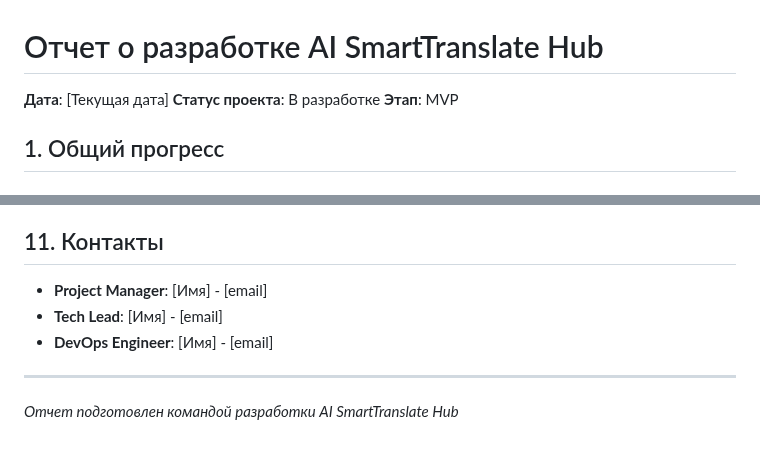
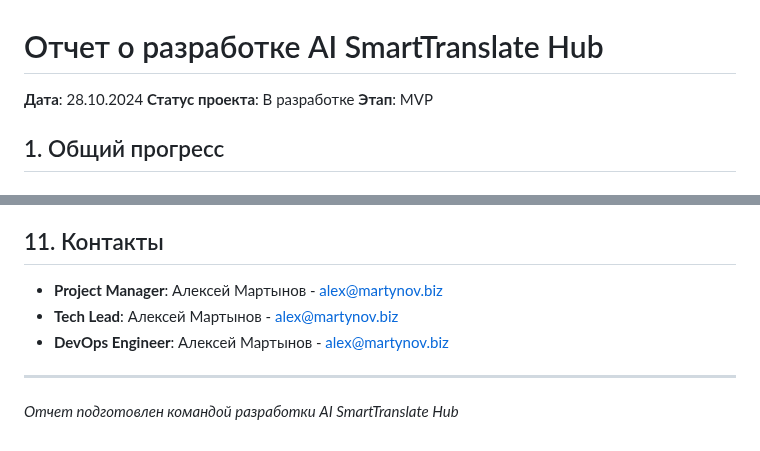
Before and after one commit to terapevt1981/AI-SmartTranslate-Hub, a Markdown page: project_report.md, 2 parts joined by grey strips. GitHub-like rendering.

```diff
--- a/project_report.md
+++ b/project_report.md
@@ -1,5 +1,5 @@
 # Отчет о разработке AI SmartTranslate Hub
-**Дата**: [Текущая дата]
+**Дата**: 28.10.2024
 **Статус проекта**: В разработке
 **Этап**: MVP
 
@@ -171,9 +171,9 @@ Translation Service предоставляет следующие endpoints:
 
 ## 11. Контакты
 
-- **Project Manager**: [Имя] - [email]
-- **Tech Lead**: [Имя] - [email]
-- **DevOps Engineer**: [Имя] - [email]
+- **Project Manager**: Алексей Мартынов - alex@martynov.biz
+- **Tech Lead**: Алексей Мартынов - alex@martynov.biz
+- **DevOps Engineer**: Алексей Мартынов - alex@martynov.biz
 
 ---
 
```
